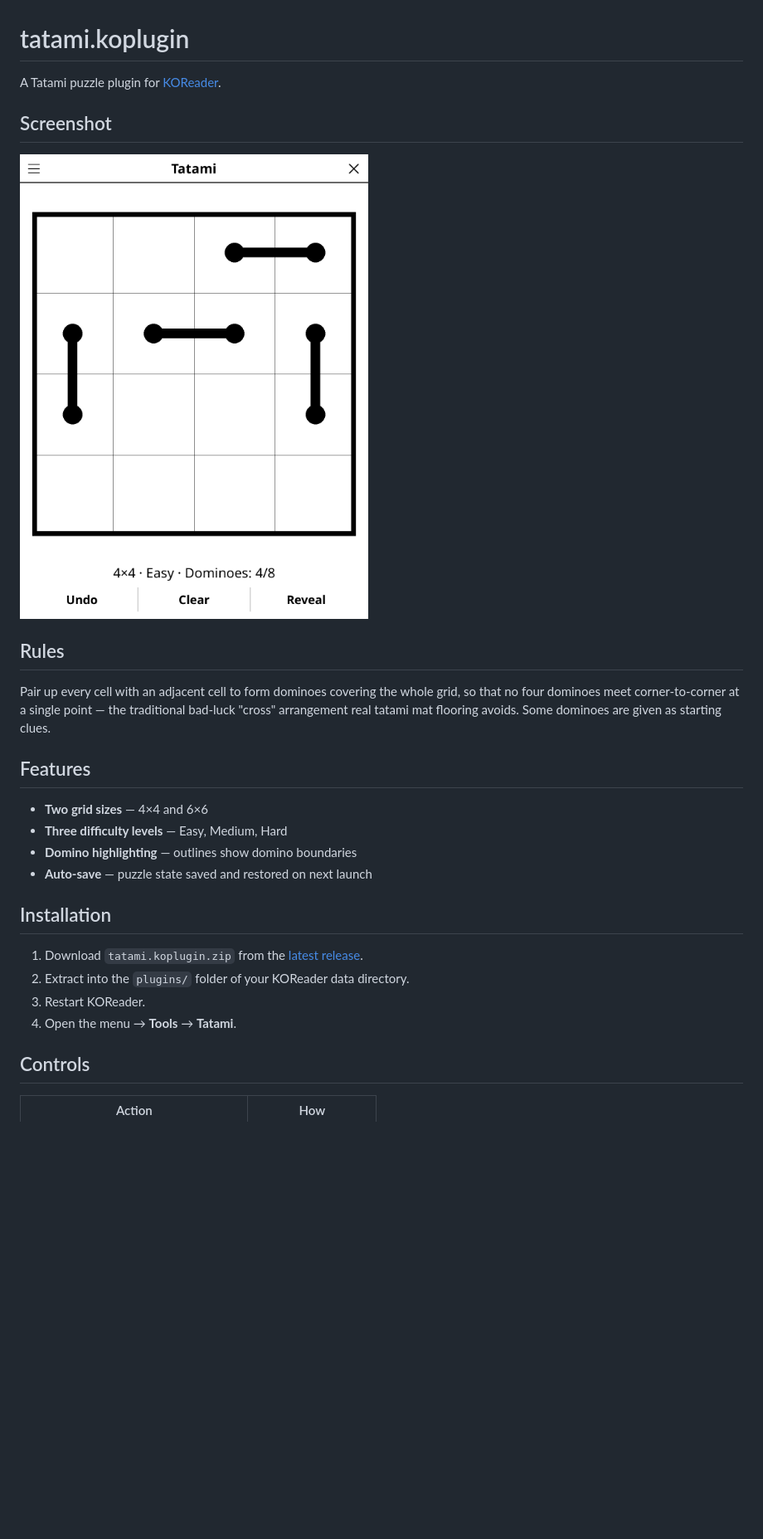
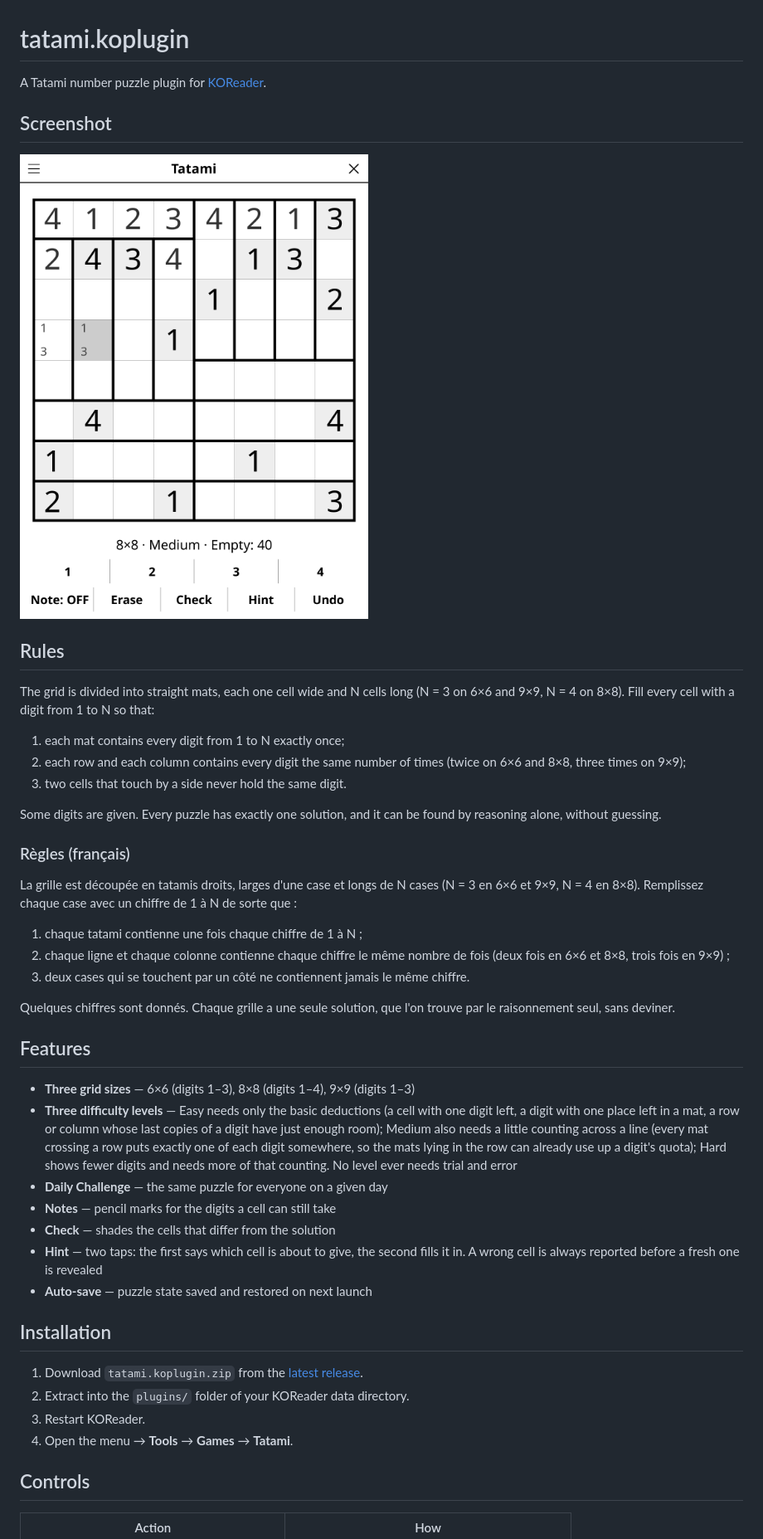
Before and after one commit to t2ym5u/tatami.koplugin, a Markdown page: README.md, the part around one of its changes. Shown at 83% size. Rendered like a GitHub page; pictures changed too: images/tatami.png; blank space fills up the shorter version.

Commit message:
release: 2.0.0 -- Tatami is now the real Tatami number puzzle instead of a domino…
See CHANGELOG.md.

Co-Authored-By: Claude Opus 5.5 <noreply@anthropic.com>

```diff
--- a/README.md
+++ b/README.md
@@ -1,6 +1,6 @@
 # tatami.koplugin
 
-A Tatami puzzle plugin for [KOReader](https://github.com/koreader/koreader).
+A Tatami number puzzle plugin for [KOReader](https://github.com/koreader/koreader).
 
 ## Screenshot
 
@@ -8,13 +8,48 @@ A Tatami puzzle plugin for [KOReader](https://github.com/koreader/koreader).
 
 ## Rules
 
-Pair up every cell with an adjacent cell to form dominoes covering the whole grid, so that no four dominoes meet corner-to-corner at a single point — the traditional bad-luck "cross" arrangement real tatami mat flooring avoids. Some dominoes are given as starting clues.
+The grid is divided into straight mats, each one cell wide and N cells long
+(N = 3 on 6×6 and 9×9, N = 4 on 8×8). Fill every cell with a digit from 1 to N
+so that:
+
+1. each mat contains every digit from 1 to N exactly once;
+2. each row and each column contains every digit the same number of times
+   (twice on 6×6 and 8×8, three times on 9×9);
+3. two cells that touch by a side never hold the same digit.
+
+Some digits are given. Every puzzle has exactly one solution, and it can be
+found by reasoning alone, without guessing.
+
+### Règles (français)
+
+La grille est découpée en tatamis droits, larges d'une case et longs de N
+cases (N = 3 en 6×6 et 9×9, N = 4 en 8×8). Remplissez chaque case avec un
+chiffre de 1 à N de sorte que :
+
+1. chaque tatami contienne une fois chaque chiffre de 1 à N ;
+2. chaque ligne et chaque colonne contienne chaque chiffre le même nombre de
+   fois (deux fois en 6×6 et 8×8, trois fois en 9×9) ;
+3. deux cases qui se touchent par un côté ne contiennent jamais le même
+   chiffre.
+
+Quelques chiffres sont donnés. Chaque grille a une seule solution, que l'on
+trouve par le raisonnement seul, sans deviner.
 
 ## Features
 
-- **Two grid sizes** — 4×4 and 6×6
-- **Three difficulty levels** — Easy, Medium, Hard
-- **Domino highlighting** — outlines show domino boundaries
+- **Three grid sizes** — 6×6 (digits 1–3), 8×8 (digits 1–4), 9×9 (digits 1–3)
+- **Three difficulty levels** — Easy needs only the basic deductions (a
+  cell with one digit left, a digit with one place left in a mat, a row or
+  column whose last copies of a digit have just enough room); Medium also
+  needs a little counting across a line (every mat crossing a row puts
+  exactly one of each digit somewhere, so the mats lying in the row can
+  already use up a digit's quota); Hard shows fewer digits and needs more of
+  that counting. No level ever needs trial and error
+- **Daily Challenge** — the same puzzle for everyone on a given day
+- **Notes** — pencil marks for the digits a cell can still take
+- **Check** — shades the cells that differ from the solution
+- **Hint** — two taps: the first says which cell is about to give, the second
+  fills it in. A wrong cell is always reported before a fresh one is revealed
 - **Auto-save** — puzzle state saved and restored on next launch
 
 ## Installation
@@ -22,7 +57,7 @@ Pair up every cell with an adjacent cell to form dominoes covering the whole gri
 1. Download `tatami.koplugin.zip` from the [latest release](../../releases/latest).
 2. Extract into the `plugins/` folder of your KOReader data directory.
 3. Restart KOReader.
-4. Open the menu → **Tools** → **Tatami**.
+4. Open the menu → **Tools** → **Games** → **Tatami**.
 
 ## Controls
 
```
Also changed, not shown: other parts of README.md (+6 -4 lines), CHANGELOG.md (+26 -0 lines), 6 other files.
